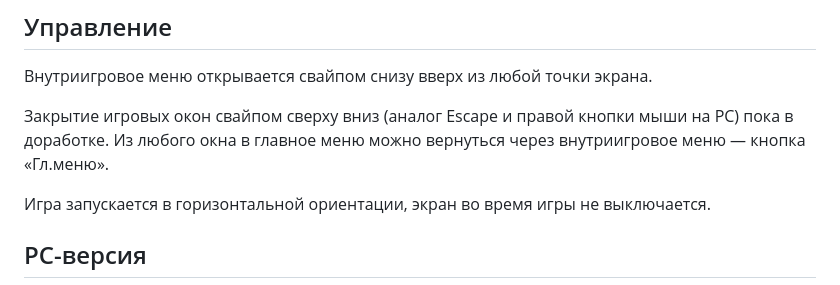
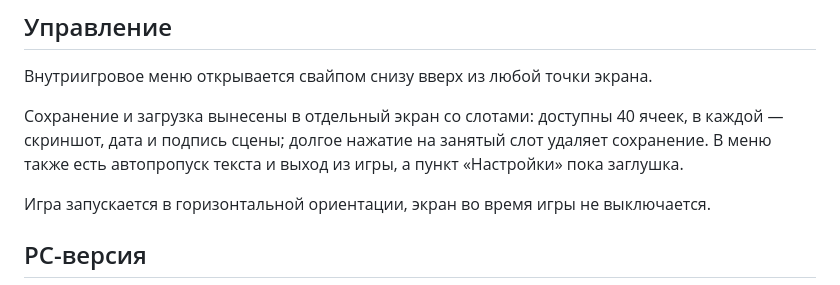
Before and after one commit to VienDesuPorting/ikuradroid, a Markdown page: README.md, the part around the change. Drawn GitHub-style.

```diff
--- a/README.md
+++ b/README.md
@@ -75,7 +75,7 @@ English version: [README.en.md](README.en.md)
 
 Внутриигровое меню открывается свайпом снизу вверх из любой точки экрана.
 
-Закрытие игровых окон свайпом сверху вниз (аналог Escape и правой кнопки мыши на PC) пока в доработке. Из любого окна в главное меню можно вернуться через внутриигровое меню — кнопка «Гл.меню».
+Сохранение и загрузка вынесены в отдельный экран со слотами: доступны 40 ячеек, в каждой — скриншот, дата и подпись сцены; долгое нажатие на занятый слот удаляет сохранение. В меню также есть автопропуск текста и выход из игры, а пункт «Настройки» пока заглушка.
 
 Игра запускается в горизонтальной ориентации, экран во время игры не выключается.
 
```
Also changed, not shown: README.en.md (+1 -1 lines).
